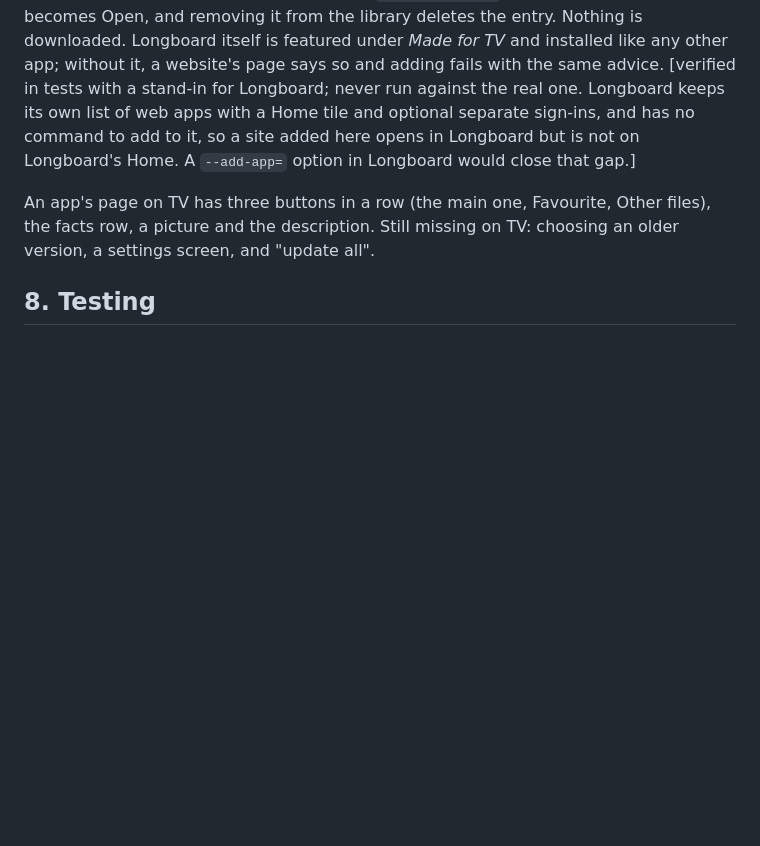
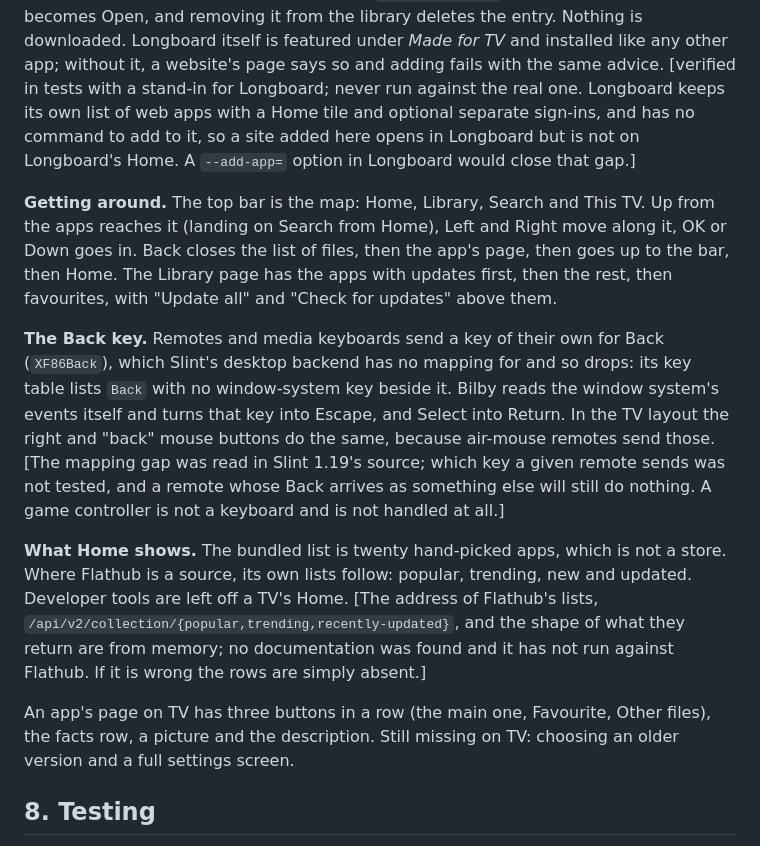
Before and after one commit to AndrewGBest/Bilby, a Markdown page: docs/DESIGN.md, the part around the change. Rendered like a GitHub page; blank space fills up the shorter version.

```diff
--- a/docs/DESIGN.md
+++ b/docs/DESIGN.md
@@ -707,9 +707,31 @@ Longboard keeps its own list of web apps with a Home tile and optional separate
 sign-ins, and has no command to add to it, so a site added here opens in Longboard but
 is not on Longboard's Home. A `--add-app=` option in Longboard would close that gap.]
 
+**Getting around.** The top bar is the map: Home, Library, Search and This TV. Up from
+the apps reaches it (landing on Search from Home), Left and Right move along it, OK
+or Down goes in. Back closes the list of files, then the app's page, then goes up to
+the bar, then Home. The Library page has the apps with updates first, then the rest,
+then favourites, with "Update all" and "Check for updates" above them.
+
+**The Back key.** Remotes and media keyboards send a key of their own for Back
+(`XF86Back`), which Slint's desktop backend has no mapping for and so drops: its key
+table lists `Back` with no window-system key beside it. Bilby reads the window
+system's events itself and turns that key into Escape, and Select into Return. In the
+TV layout the right and "back" mouse buttons do the same, because air-mouse remotes
+send those. [The mapping gap was read in Slint 1.19's source; which key a given remote
+sends was not tested, and a remote whose Back arrives as something else will still do
+nothing. A game controller is not a keyboard and is not handled at all.]
+
+**What Home shows.** The bundled list is twenty hand-picked apps, which is not a store.
+Where Flathub is a source, its own lists follow: popular, trending, new and updated.
+Developer tools are left off a TV's Home. [The address of Flathub's lists,
+`/api/v2/collection/{popular,trending,recently-updated}`, and the shape of what they
+return are from memory; no documentation was found and it has not run against
+Flathub. If it is wrong the rows are simply absent.]
+
 An app's page on TV has three buttons in a row (the main one, Favourite, Other files),
 the facts row, a picture and the description. Still missing on TV: choosing an older
-version, a settings screen, and "update all".
+version and a full settings screen.
 
 ## 8. Testing
 
```
Also changed, not shown: README.md (+1 -1 lines), docs/screenshots/tv-home.png, docs/screenshots/tv-library.png (added), 13 other files.
